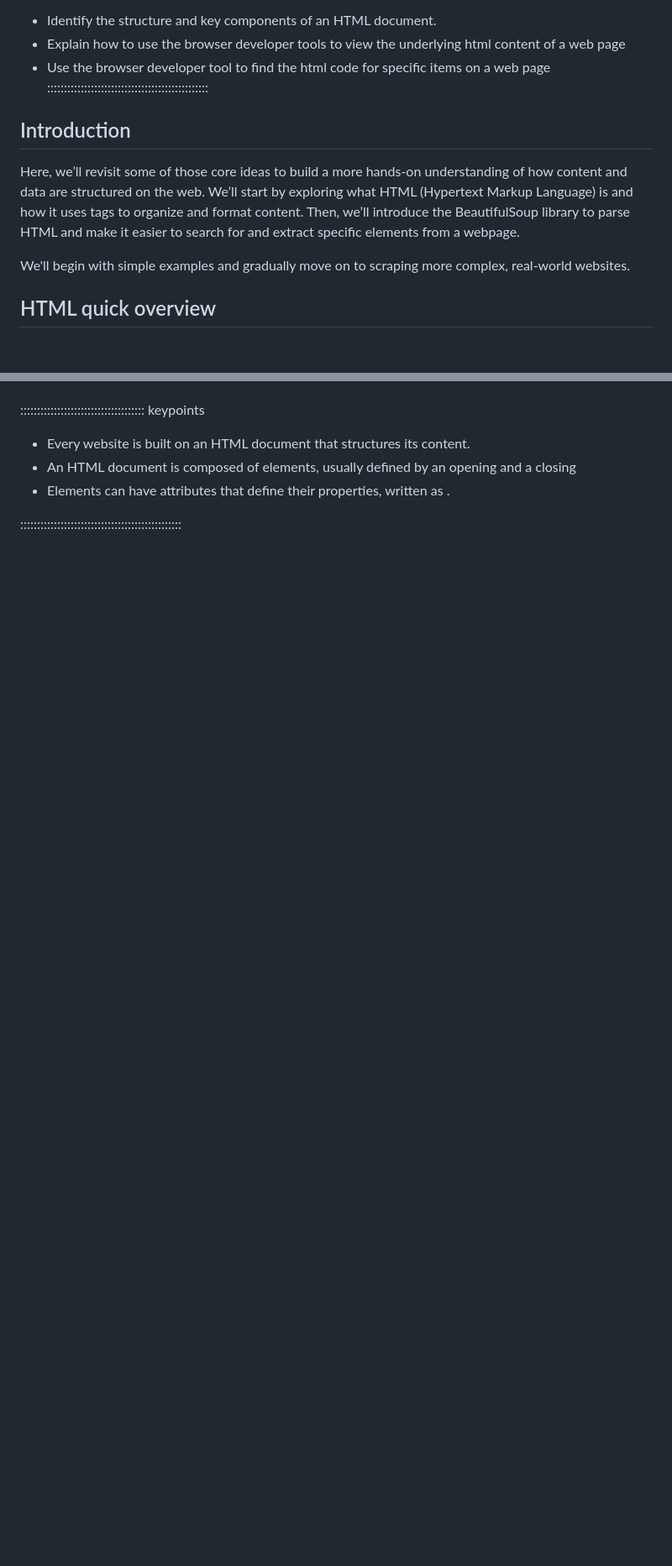
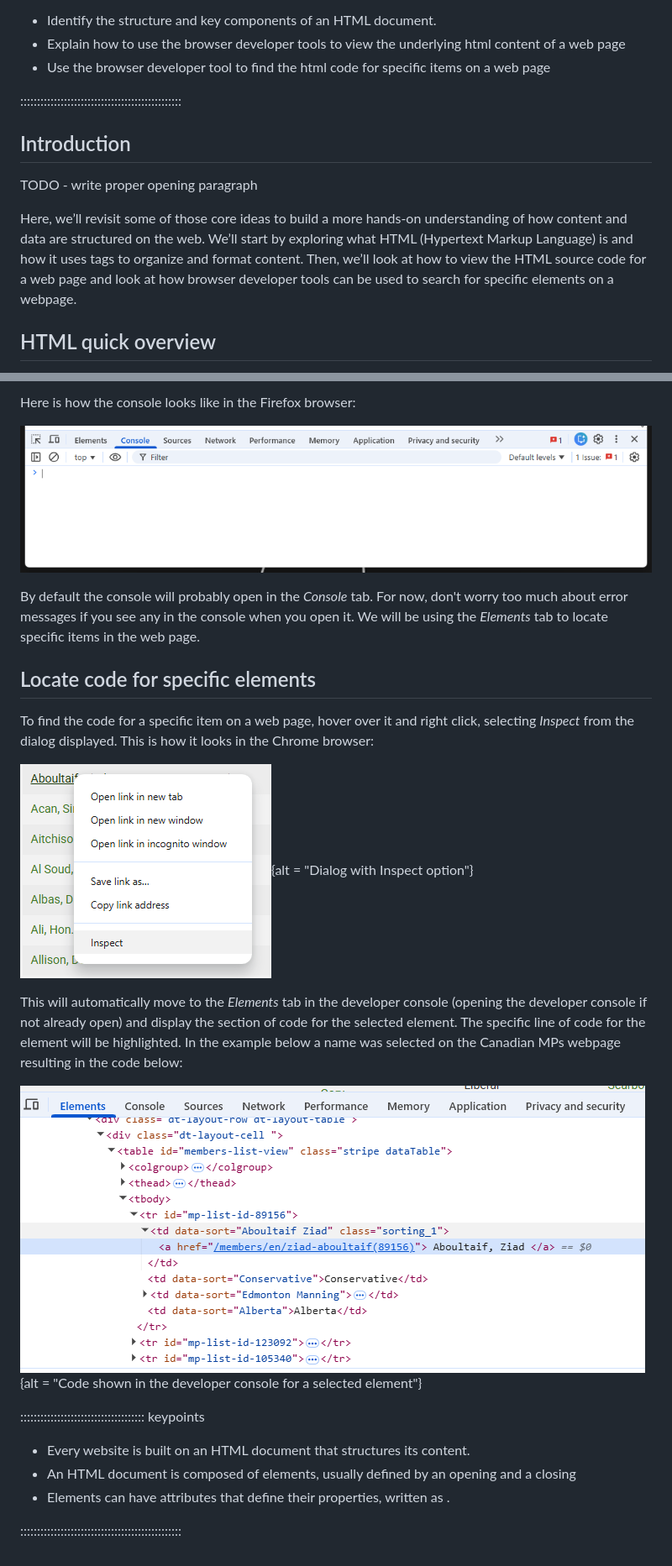
Before and after one commit to bham-carpentries/bham-introduction-to-webscraping, a Markdown page: episodes/Webpage-anatomy.md, 2 parts joined by grey strips. Shown at 84% size. GitHub-like rendering; pictures changed too: episodes/fig/chrome-console.png (added), episodes/fig/inspect-code.png (added), episodes/fig/inspect-dialog.png (added); blank space fills up the shorter version.

Commit message:
Added developer console section

```diff
--- a/episodes/Webpage-anatomy.md
+++ b/episodes/Webpage-anatomy.md
@@ -17,15 +17,16 @@ After completing this episode, participants should be able to...
 - Identify the structure and key components of an HTML document.
 - Explain how to use the browser developer tools to view the underlying html content of a web page
 - Use the browser developer tool to find the html code for specific items on a web page
+
 ::::::::::::::::::::::::::::::::::::::::::::::::
 
 ## Introduction
 
+TODO - write proper opening paragraph
+
 Here, we’ll revisit some of those core ideas to build a more hands-on understanding of how content and data are structured on the web.
 We’ll start by exploring what HTML (Hypertext Markup Language) is and how it uses tags to organize and format content.
-Then, we’ll introduce the BeautifulSoup library to parse HTML and make it easier to search for and extract specific elements from a webpage.
-
-We'll begin with simple examples and gradually move on to scraping more complex, real-world websites.
+Then, we’ll look at how to view the HTML source code for a web page and look at how browser developer tools can be used to search for specific elements on a webpage.
 
 ## HTML quick overview
 
@@ -100,3 +172,17 @@ Understanding this structure will make it much easier to extract specific data f
+Here is how the console looks like in the Firefox browser:
+
+![Developer console in Chrome](fig/chrome-console.png)
+
+By default the console will probably open in the *Console* tab. For now, don't worry too much about error messages if you see any in the console when you open it. We will be using the *Elements* tab to locate specific items in the web page.
+
+## Locate code for specific elements
+To find the code for a specific item on a web page, hover over it and right click, selecting *Inspect* from the dialog displayed. This is how it looks in the Chrome browser:
+
+![Dialog to select element inspection in Chrome](fig/inspect-dialog.png){alt = "Dialog with Inspect option"}
+
+This will automatically move to the *Elements* tab in the developer console (opening the developer console if not already open) and display the section of code for the selected element. The specific line of code for the element will be highlighted. In the example below a name was selected on the Canadian MPs webpage resulting in the code below:
+
+![Code for selected element, displayed in the developer console](fig/inspect-code.png){alt = "Code shown in the developer console for a selected element"}
 
 
 ::::::::::::::::::::::::::::::::::::: keypoints
```
Also changed, not shown: other parts of episodes/Webpage-anatomy.md (+71 -0 lines).
